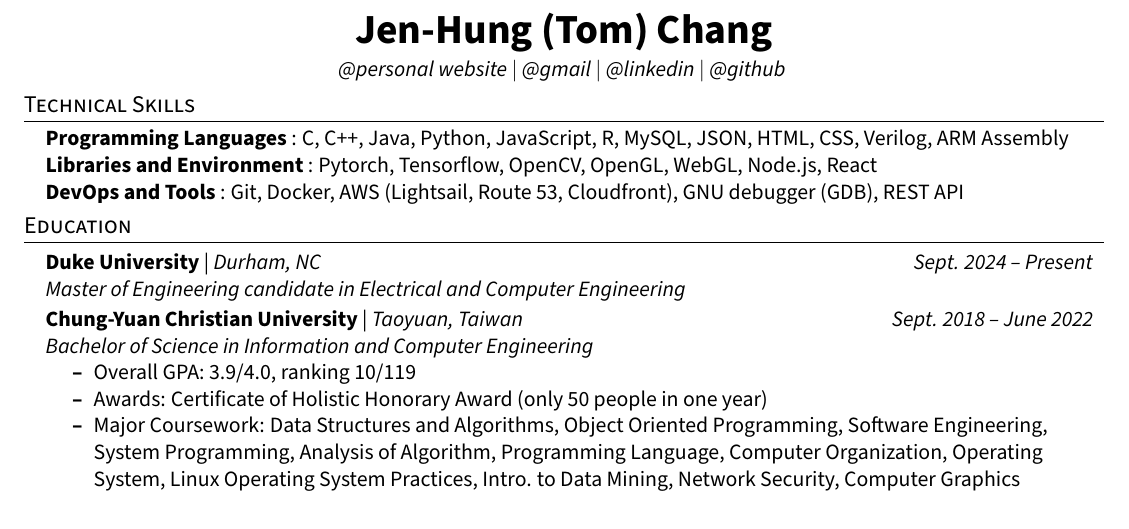
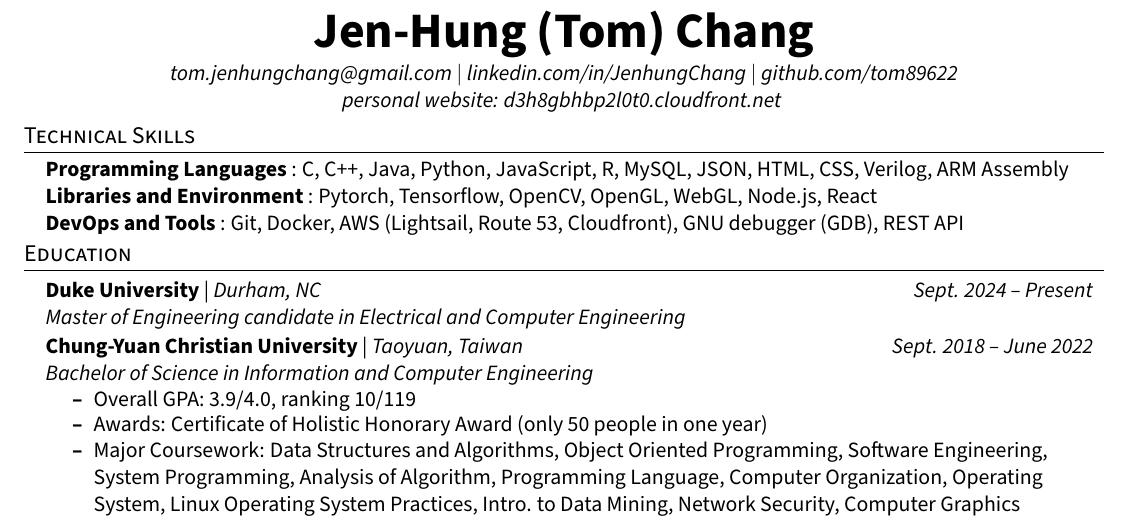
Before and after one commit to tom89622/Resume-CV, a LaTeX CV (Resume.tex): part of the page, cut so that both start at the same text. Compiled offline with pdfLaTeX.

Commit message:
explict info.

```diff
--- a/Resume.tex
+++ b/Resume.tex
@@ -185,12 +185,12 @@
 %----------HEADING---------------------
 % -------------------------------------
 \begin{center}
-    \textbf{\huge{\center Jen-Hung (Tom) Chang }} \\
+    \textbf{\Huge{\center Jen-Hung (Tom) Chang }} \\
     \namespace
-    \href{https://d3h8gbhbp2l0t0.cloudfront.net}{{\textit{@personal website}}} $|$
-    \href{mailto:tom.jenhungchang@gmail.com}{{\textit{@gmail}}} $|$
-    \href{https://linkedin.com/in/JenhungChang}{{\textit{@linkedin}}} $|$
-    \href{https://github.com/tom89622}{{\textit{@github}}}
+    \href{mailto:tom.jenhungchang@gmail.com}{{\textit{tom.jenhungchang@gmail.com}}} $|$
+    \href{https://linkedin.com/in/JenhungChang}{{\textit{linkedin.com/in/JenhungChang}}} $|$
+    \href{https://github.com/tom89622}{{\textit{github.com/tom89622}}}
+    \\\href{https://d3h8gbhbp2l0t0.cloudfront.net}{{\textit{personal website: d3h8gbhbp2l0t0.cloudfront.net}}}
     \vspace{-8pt}
 \end{center}
 
```
Also changed, not shown: Resume.pdf.
